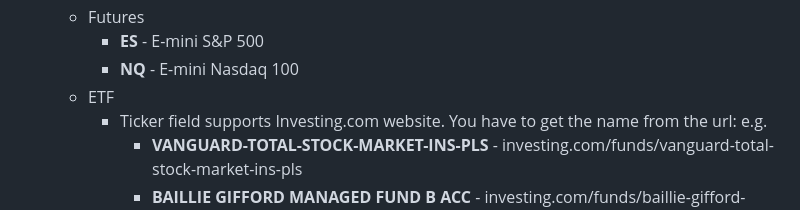
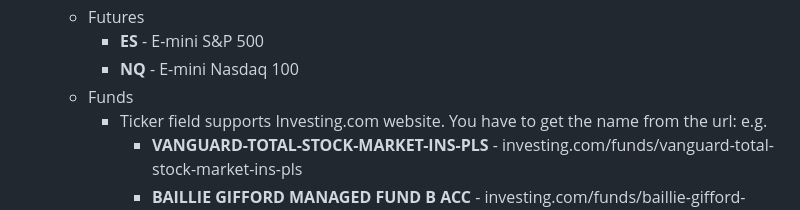
Before and after one commit to matextrem/streamdeck-tickertap, a Markdown page: README.md, the part around the change. Drawn GitHub-style.

```diff
--- a/README.md
+++ b/README.md
@@ -64,7 +64,7 @@ Click on the button below to download the latest version of the plugin directly:
   - Futures
     - **ES** - E-mini S&P 500
     - **NQ** - E-mini Nasdaq 100
-  - ETF
+  - Funds
     - Ticker field supports Investing.com website. You have to get the name from the url: e.g.
          - **VANGUARD-TOTAL-STOCK-MARKET-INS-PLS** -  investing.com/funds/vanguard-total-stock-market-ins-pls
          - **BAILLIE GIFFORD MANAGED FUND B ACC** - investing.com/funds/baillie-gifford-managed-b-acc
```
